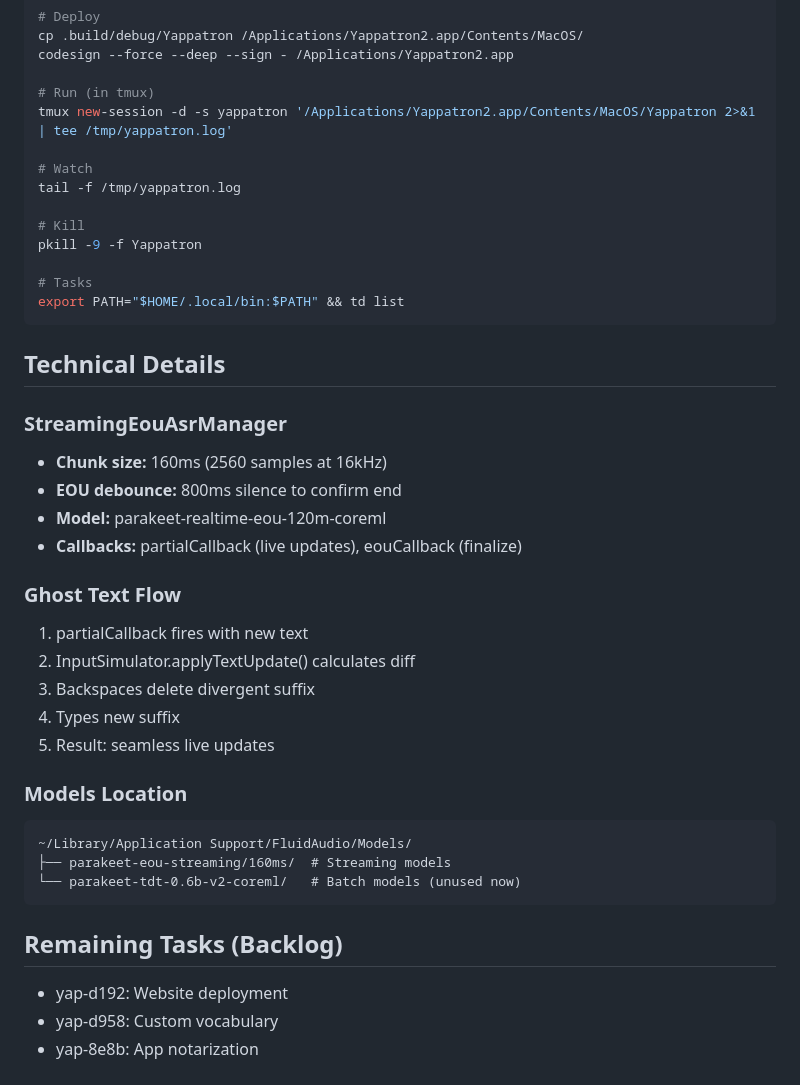
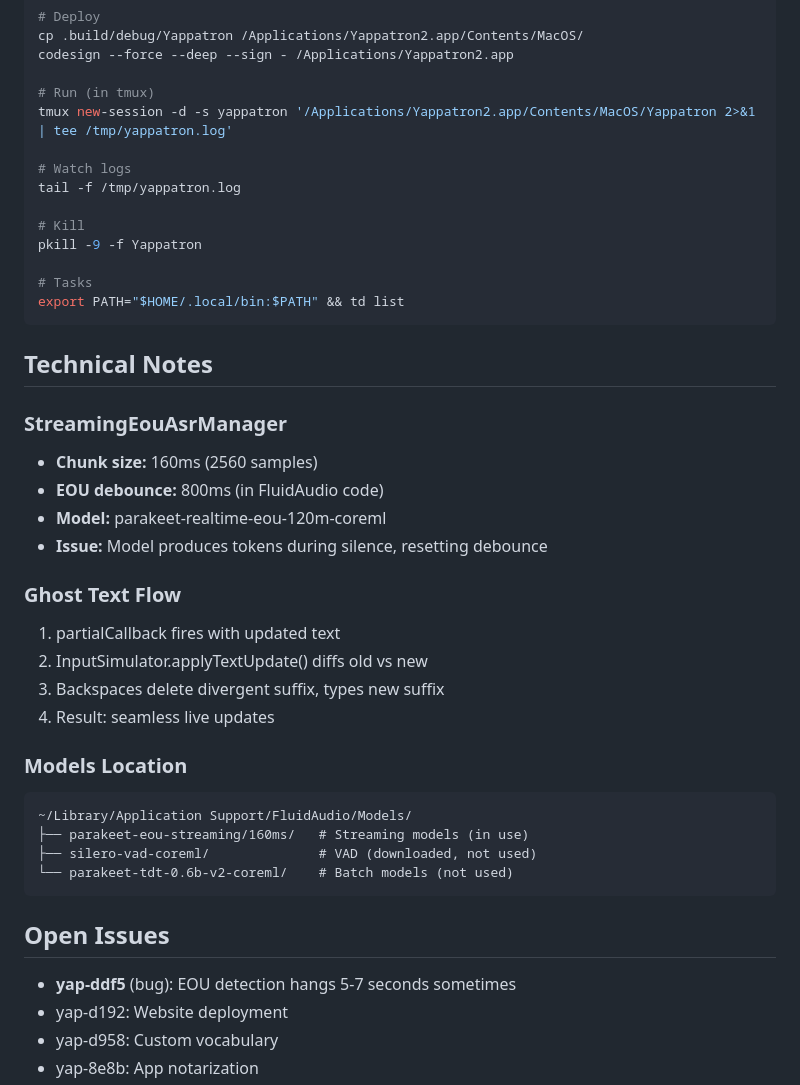
Before and after one commit to alosec/yappatron, a Markdown page: MEMBANK.md, the part around one of its changes. Drawn GitHub-style.

````diff
--- a/MEMBANK.md
+++ b/MEMBANK.md
@@ -52,7 +63,7 @@ codesign --force --deep --sign - /Applications/Yappatron2.app
 # Run (in tmux)
 tmux new-session -d -s yappatron '/Applications/Yappatron2.app/Contents/MacOS/Yappatron 2>&1 | tee /tmp/yappatron.log'
 
-# Watch
+# Watch logs
 tail -f /tmp/yappatron.log
 
 # Kill
@@ -62,29 +73,30 @@ pkill -9 -f Yappatron
 export PATH="$HOME/.local/bin:$PATH" && td list
 ```
 
-## Technical Details
+## Technical Notes
 
 ### StreamingEouAsrManager
-- **Chunk size:** 160ms (2560 samples at 16kHz)
-- **EOU debounce:** 800ms silence to confirm end
+- **Chunk size:** 160ms (2560 samples)
+- **EOU debounce:** 800ms (in FluidAudio code)
 - **Model:** parakeet-realtime-eou-120m-coreml
-- **Callbacks:** partialCallback (live updates), eouCallback (finalize)
+- **Issue:** Model produces tokens during silence, resetting debounce
 
 ### Ghost Text Flow
-1. partialCallback fires with new text
-2. InputSimulator.applyTextUpdate() calculates diff
-3. Backspaces delete divergent suffix
-4. Types new suffix
-5. Result: seamless live updates
+1. partialCallback fires with updated text
+2. InputSimulator.applyTextUpdate() diffs old vs new
+3. Backspaces delete divergent suffix, types new suffix
+4. Result: seamless live updates
 
 ### Models Location
 ```
 ~/Library/Application Support/FluidAudio/Models/
-├── parakeet-eou-streaming/160ms/  # Streaming models
-└── parakeet-tdt-0.6b-v2-coreml/   # Batch models (unused now)
+├── parakeet-eou-streaming/160ms/   # Streaming models (in use)
+├── silero-vad-coreml/              # VAD (downloaded, not used)
+└── parakeet-tdt-0.6b-v2-coreml/    # Batch models (not used)
 ```
 
-## Remaining Tasks (Backlog)
+## Open Issues
+- **yap-ddf5** (bug): EOU detection hangs 5-7 seconds sometimes
 - yap-d192: Website deployment
 - yap-d958: Custom vocabulary
 - yap-8e8b: App notarization
````
Also changed, not shown: other parts of MEMBANK.md (+27 -13 lines).
